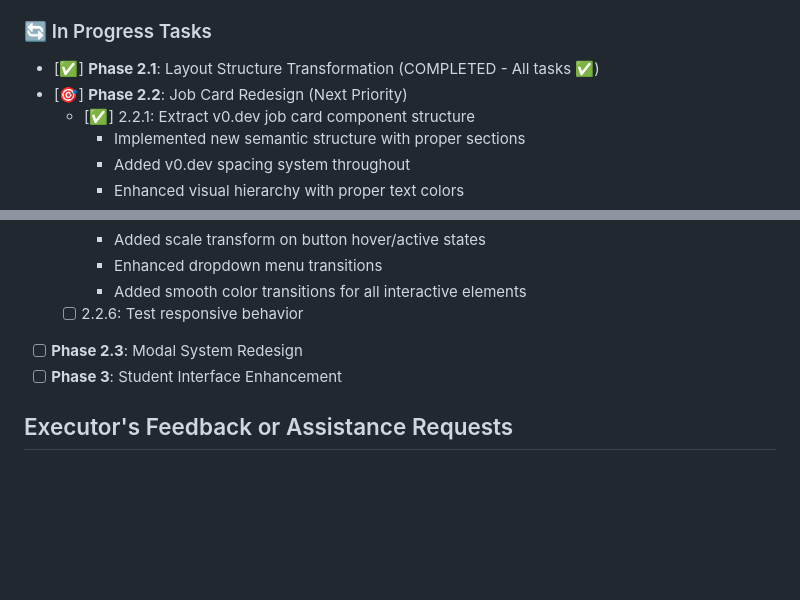
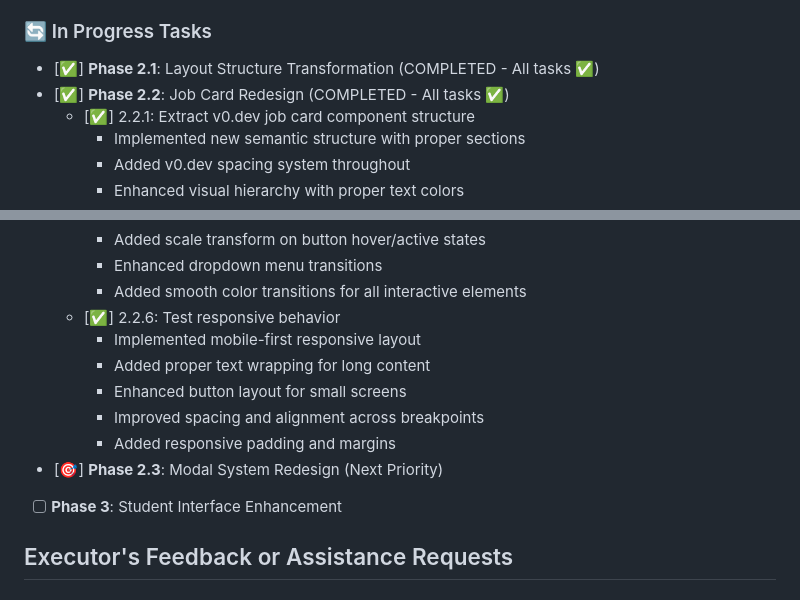
Before and after one commit to Cfree1989/3DPrintSystemV3, a Markdown page: .cursor/scratchpad.md, 2 parts joined by grey strips. Rendered like a GitHub page; blank space fills up the shorter version.

Commit message:
docs: Mark Phase 2.2 (Job Card Redesign) as complete and update next priorities

```diff
--- a/.cursor/scratchpad.md
+++ b/.cursor/scratchpad.md
@@ -118,7 +118,7 @@ Based on the `masterplanV3.md`, key challenges and areas requiring careful atten
 
 ### 🔄 In Progress Tasks
 - [✅] **Phase 2.1**: Layout Structure Transformation (COMPLETED - All tasks ✅)
-- [🎯] **Phase 2.2**: Job Card Redesign (Next Priority)
+- [✅] **Phase 2.2**: Job Card Redesign (COMPLETED - All tasks ✅)
   - [✅] 2.2.1: Extract v0.dev job card component structure
     - Implemented new semantic structure with proper sections
     - Added v0.dev spacing system throughout
@@ -147,8 +147,13 @@ Based on the `masterplanV3.md`, key challenges and areas requiring careful atten
     - Added scale transform on button hover/active states
     - Enhanced dropdown menu transitions
     - Added smooth color transitions for all interactive elements
-  - [ ] 2.2.6: Test responsive behavior
-- [ ] **Phase 2.3**: Modal System Redesign
+  - [✅] 2.2.6: Test responsive behavior
+    - Implemented mobile-first responsive layout
+    - Added proper text wrapping for long content
+    - Enhanced button layout for small screens
+    - Improved spacing and alignment across breakpoints
+    - Added responsive padding and margins
+- [🎯] **Phase 2.3**: Modal System Redesign (Next Priority)
 - [ ] **Phase 3**: Student Interface Enhancement
 
 ## Executor's Feedback or Assistance Requests
```
